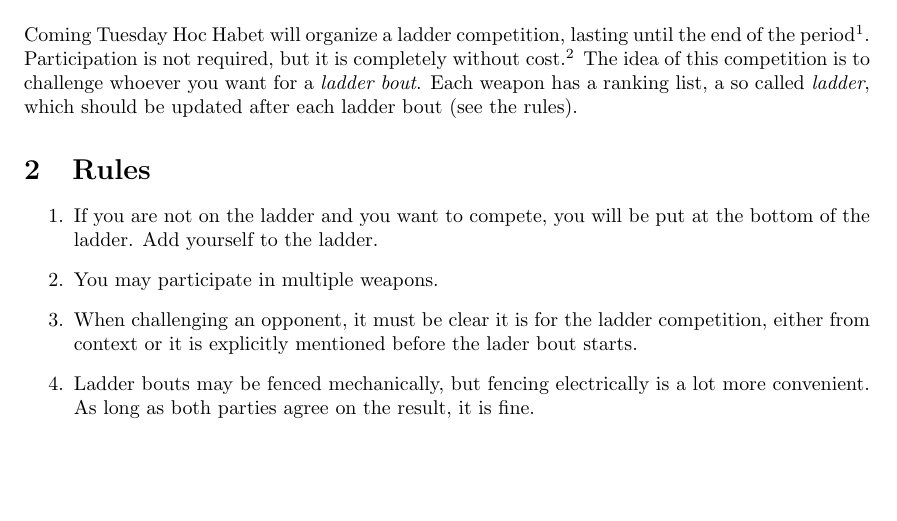
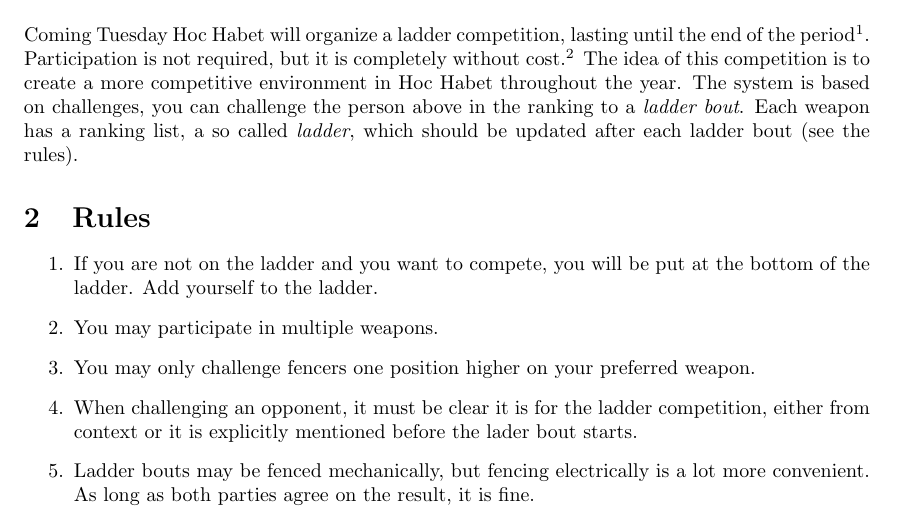
Before and after one commit to satanja/HHLadder, a LaTeX document (Documentation/ladder.tex): part of page 1 of 2, cut so that both start at the same text, the shorter picture padded with empty space. Compiled offline with pdfLaTeX.

Commit message:
Doc: Fix Challenge system

```diff
--- a/Documentation/ladder.tex
+++ b/Documentation/ladder.tex
@@ -8,12 +8,13 @@
 \begin{document}
 \maketitle
 \section{Introduction}
-Coming Tuesday Hoc Habet will organize a ladder competition, lasting until the end of the period\footnote{Bijvoorbeeld kwartiel (liever niet), semester, of jaar.}. Participation is not required, but it is completely without cost.\footnote{Lage entree barrière.} The idea of this competition is to challenge whoever you want for a \emph{ladder bout}. Each weapon has a ranking list, a so called \emph{ladder}, which should be updated after each ladder bout (see the rules).
+Coming Tuesday Hoc Habet will organize a ladder competition, lasting until the end of the period\footnote{Bijvoorbeeld kwartiel (liever niet), semester, of jaar.}. Participation is not required, but it is completely without cost.\footnote{Lage entree barrière.} The idea of this competition is to create a more competitive environment in Hoc Habet throughout the year. The system is based on challenges, you can challenge the person above in the ranking to a \emph{ladder bout}. Each weapon has a ranking list, a so called \emph{ladder}, which should be updated after each ladder bout (see the rules).
 
 \section{Rules}
 \begin{enumerate}
     \item If you are not on the ladder and you want to compete, you will be put at the bottom of the ladder. Add yourself to the ladder.
     \item You may participate in multiple weapons.
+    \item You may only challenge fencers one position higher on your preferred weapon.
     \item When challenging an opponent, it must be clear it is for the ladder competition, either from context or it is explicitly mentioned before the lader bout starts.
     \item Ladder bouts may be fenced mechanically, but fencing electrically is a lot more convenient. As long as both parties agree on the result, it is fine.
     \item Fencers may follow KNAS tournament bout rules, but it is not necessary, i.e. referees, cards, priority, passivity, etc. may be ignored.
```
Also changed, not shown: Documentation/ladder.pdf.
